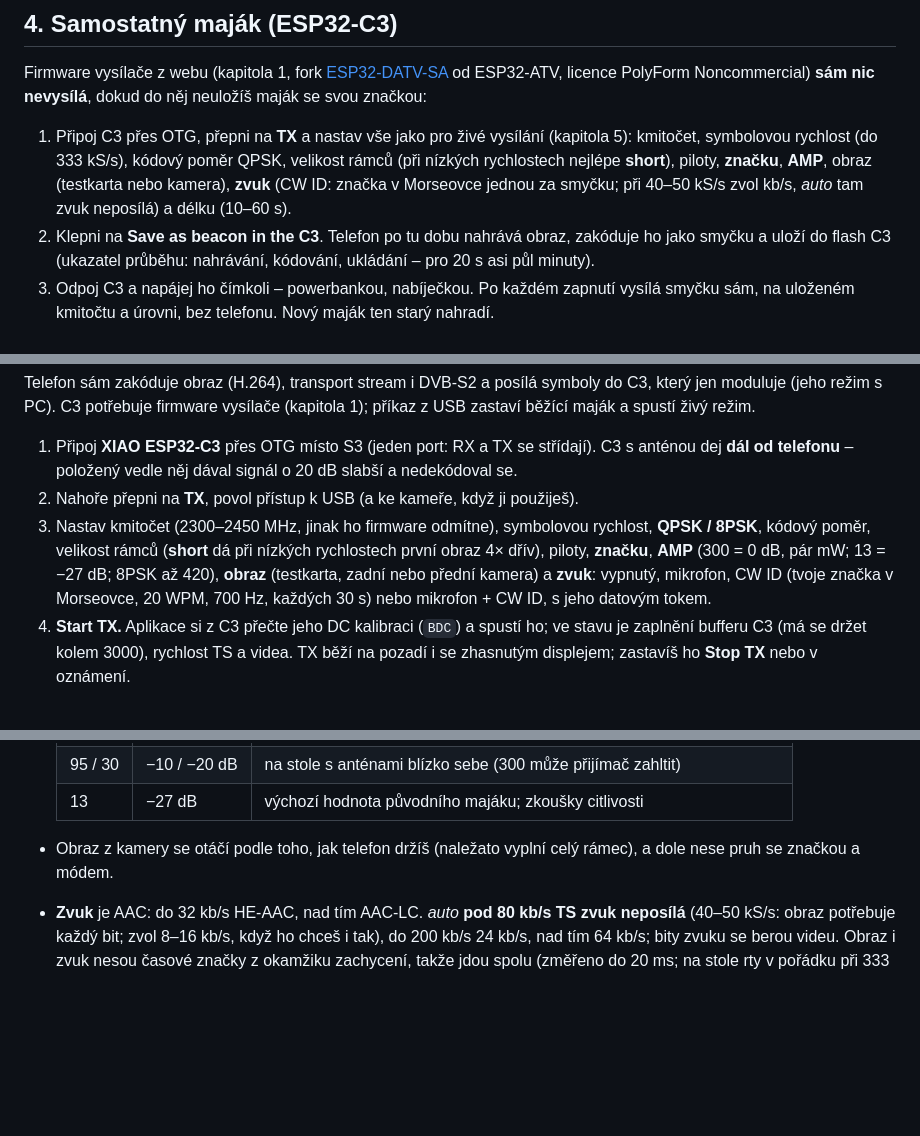
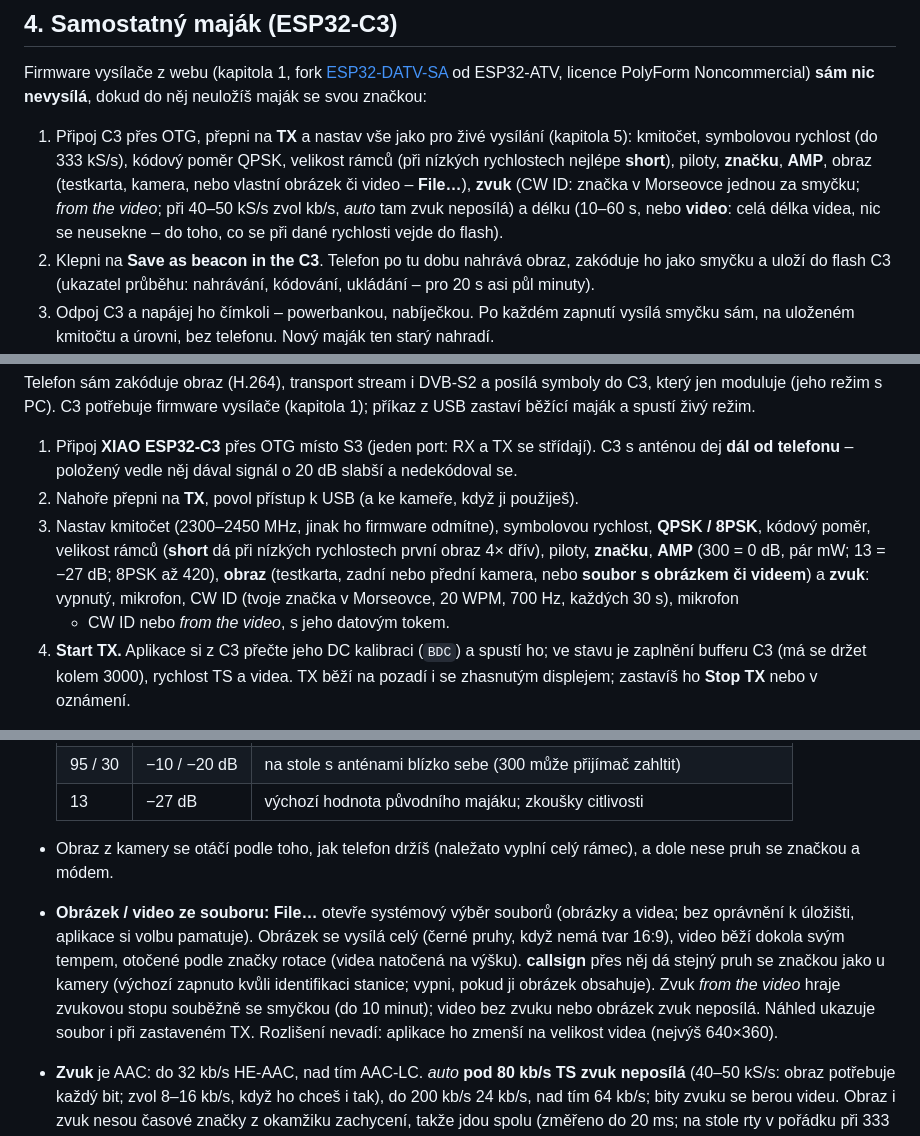
Before and after one commit to ok1cdj/ESP32-ATV, a Markdown page: docs/rx-android.cs.md, 3 parts joined by grey strips. Rendered like a GitHub page; blank space fills up the shorter version.

Commit message:
Docs: TX picture / video file, sound from the video, beacon length "video"
Co-Authored-By: Claude Opus 5.5 (1M context) <noreply@anthropic.com>

```diff
--- a/docs/rx-android.cs.md
+++ b/docs/rx-android.cs.md
@@ -99,8 +99,9 @@ licence PolyForm Noncommercial) **sám nic nevysílá**, dokud do něj neuloží
 
 1. Připoj C3 přes OTG, přepni na **TX** a nastav vše jako pro živé vysílání (kapitola 5): kmitočet, symbolovou rychlost
    (do 333 kS/s), kódový poměr QPSK, velikost rámců (při nízkých rychlostech nejlépe **short**), piloty, **značku**,
-   **AMP**, obraz (testkarta nebo kamera), **zvuk** (CW ID: značka v Morseovce jednou za smyčku; při 40–50 kS/s zvol
-   kb/s, *auto* tam zvuk neposílá) a délku (10–60 s).
+   **AMP**, obraz (testkarta, kamera, nebo vlastní obrázek či video – **File…**), **zvuk** (CW ID: značka v Morseovce
+   jednou za smyčku; *from the video*; při 40–50 kS/s zvol kb/s, *auto* tam zvuk neposílá) a délku (10–60 s, nebo
+   **video**: celá délka videa, nic se neusekne – do toho, co se při dané rychlosti vejde do flash).
 2. Klepni na **Save as beacon in the C3**. Telefon po tu dobu nahrává obraz, zakóduje ho jako smyčku a uloží do flash C3
    (ukazatel průběhu: nahrávání, kódování, ukládání – pro 20 s asi půl minuty).
 3. Odpoj C3 a napájej ho čímkoli – powerbankou, nabíječkou. Po každém zapnutí vysílá smyčku sám, na uloženém kmitočtu
@@ -132,8 +133,9 @@ s PC). C3 potřebuje firmware vysílače (kapitola 1); příkaz z USB zastaví b
 2. Nahoře přepni na **TX**, povol přístup k USB (a ke kameře, když ji použiješ).
 3. Nastav kmitočet (2300–2450 MHz, jinak ho firmware odmítne), symbolovou rychlost, **QPSK / 8PSK**, kódový poměr,
    velikost rámců (**short** dá při nízkých rychlostech první obraz 4× dřív), piloty, **značku**, **AMP** (300 = 0 dB,
-   pár mW; 13 = −27 dB; 8PSK až 420), **obraz** (testkarta, zadní nebo přední kamera) a **zvuk**: vypnutý, mikrofon,
-   CW ID (tvoje značka v Morseovce, 20 WPM, 700 Hz, každých 30 s) nebo mikrofon + CW ID, s jeho datovým tokem.
+   pár mW; 13 = −27 dB; 8PSK až 420), **obraz** (testkarta, zadní nebo přední kamera, nebo **soubor s obrázkem či
+   videem**) a **zvuk**: vypnutý, mikrofon, CW ID (tvoje značka v Morseovce, 20 WPM, 700 Hz, každých 30 s), mikrofon
+   + CW ID nebo *from the video*, s jeho datovým tokem.
 4. **Start TX.** Aplikace si z C3 přečte jeho DC kalibraci (`BDC`) a spustí ho; ve stavu je zaplnění bufferu C3 (má
    se držet kolem 3000), rychlost TS a videa. TX běží na pozadí i se zhasnutým displejem; zastavíš ho **Stop TX**
    nebo v oznámení.
@@ -151,6 +153,12 @@ s PC). C3 potřebuje firmware vysílače (kapitola 1); příkaz z USB zastaví b
 
 - Obraz z kamery se otáčí podle toho, jak telefon držíš (naležato vyplní celý rámec), a dole nese pruh se značkou
   a módem.
+- **Obrázek / video ze souboru:** **File…** otevře systémový výběr souborů (obrázky a videa; bez oprávnění k úložišti,
+  aplikace si volbu pamatuje). Obrázek se vysílá celý (černé pruhy, když nemá tvar 16:9), video běží dokola svým
+  tempem, otočené podle značky rotace (videa natočená na výšku). **callsign** přes něj dá stejný pruh se značkou jako
+  u kamery (výchozí zapnuto kvůli identifikaci stanice; vypni, pokud ji obrázek obsahuje). Zvuk *from the video* hraje
+  zvukovou stopu souběžně se smyčkou (do 10 minut); video bez zvuku nebo obrázek zvuk neposílá. Náhled ukazuje soubor
+  i při zastaveném TX. Rozlišení nevadí: aplikace ho zmenší na velikost videa (nejvýš 640×360).
 - **Zvuk** je AAC: do 32 kb/s HE-AAC, nad tím AAC-LC. *auto* **pod 80 kb/s TS zvuk neposílá** (40–50 kS/s: obraz
   potřebuje každý bit; zvol 8–16 kb/s, když ho chceš i tak), do 200 kb/s 24 kb/s, nad tím 64 kb/s; bity zvuku se
   berou videu. Obraz i zvuk nesou časové značky z okamžiku zachycení, takže jdou spolu (změřeno do 20 ms; na stole
```
Also changed, not shown: other parts of docs/rx-android.cs.md (+1 -1 lines), CHANGELOG.md (+11 -0 lines), docs/rx-android.en.md (+14 -5 lines).
